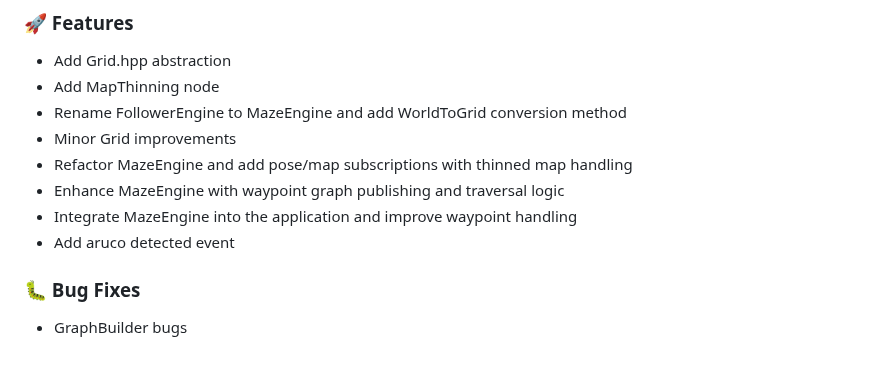
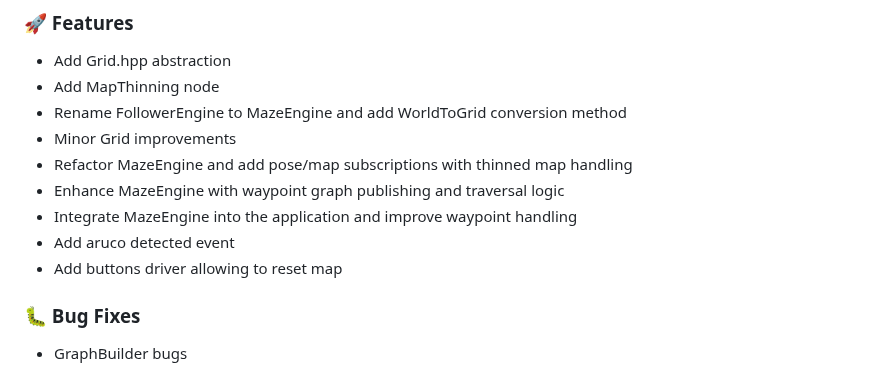
Before and after one commit to Jimmie14/fit-bpc-prp, a Markdown page: CHANGELOG.md, the part around the change. Rendered like a GitHub page.

Commit message:
ci: update changelog

```diff
--- a/CHANGELOG.md
+++ b/CHANGELOG.md
@@ -10,6 +10,7 @@
 - Enhance MazeEngine with waypoint graph publishing and traversal logic
 - Integrate MazeEngine into the application and improve waypoint handling
 - Add aruco detected event
+- Add buttons driver allowing to reset map
 
 ### 🐛 Bug Fixes
 
```
